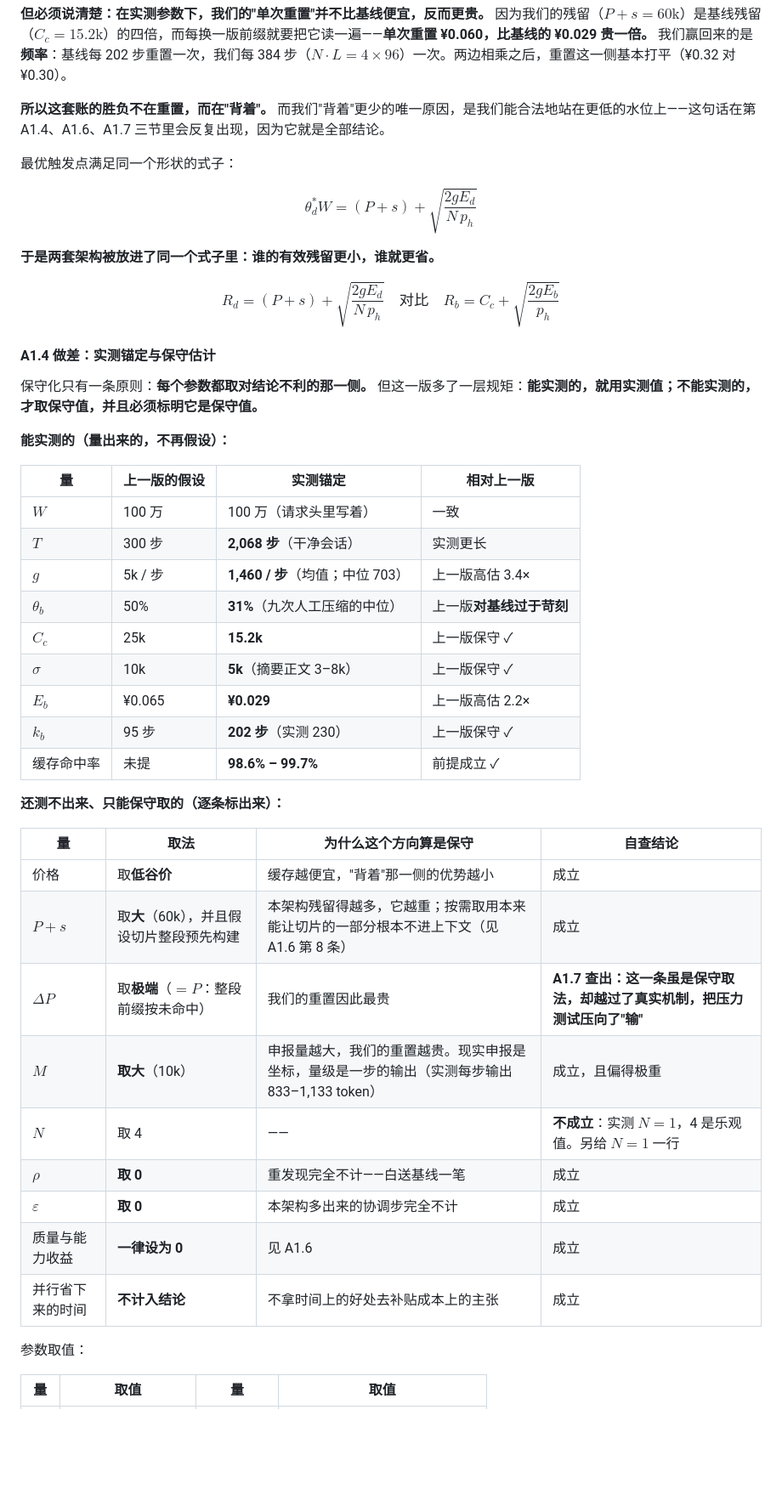
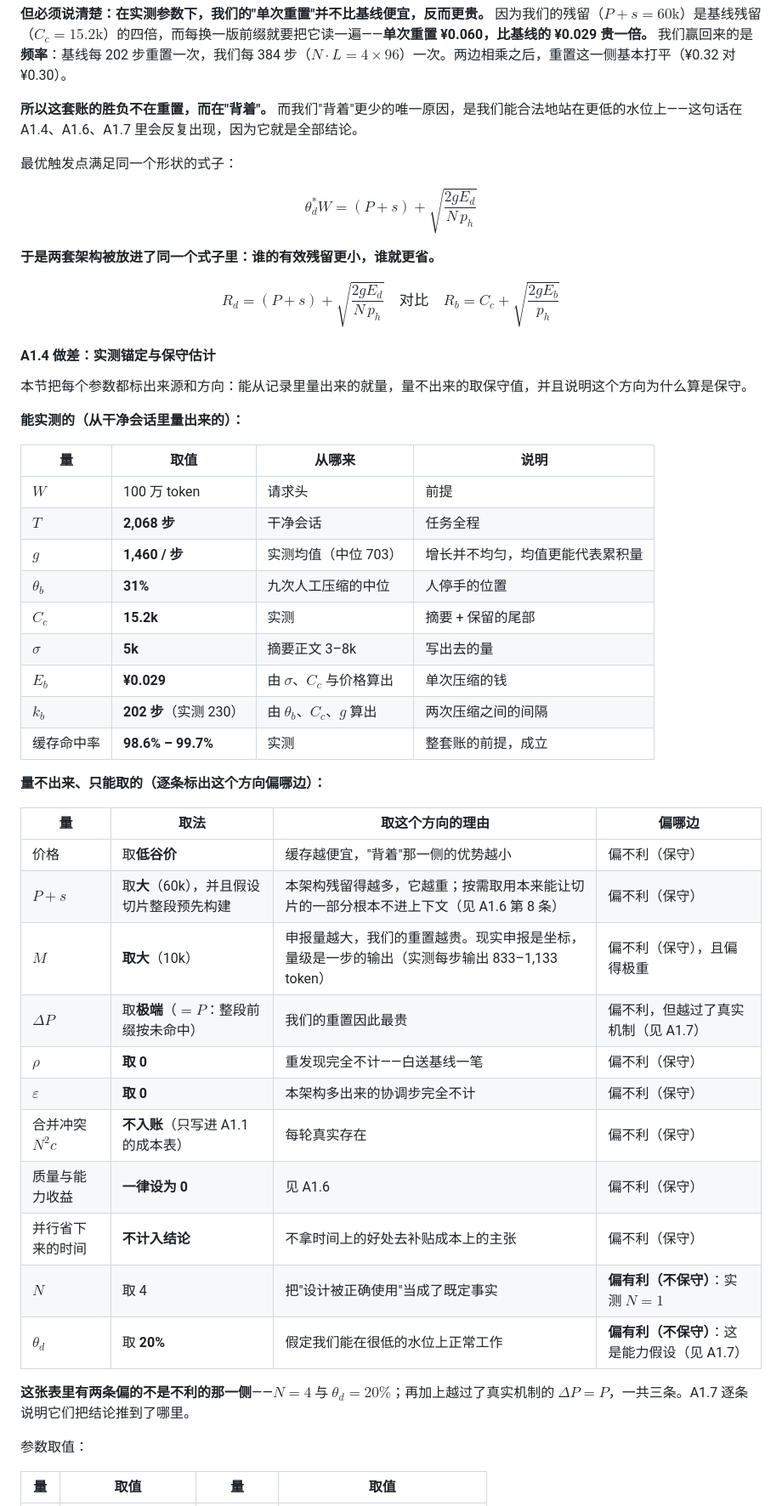
Before and after one commit to 54shitaimzf/context-native-agent, a Markdown page: Agent架构革新：迈向上下文原生智能-Context-Native Agent.md, the part around one of its changes. Shown at 85% size. Drawn GitHub-style; blank space fills up the shorter version.

```diff
--- a/Agent架构革新：迈向上下文原生智能-Context-Native Agent.md
+++ b/Agent架构革新：迈向上下文原生智能-Context-Native Agent.md
@@ -425,7 +427,7 @@ $$\theta_{b}^{*}=\frac{C_{c}+\sqrt{2gE_{b}/p_{h}}}{W}\approx 8\%$$
 
 **但必须说清楚：在实测参数下，我们的"单次重置"并不比基线便宜，反而更贵。** 因为我们的残留（$P+s=60\mathrm{k}$）是基线残留（$C_{c}=15.2\mathrm{k}$）的四倍，而每换一版前缀就要把它读一遍——**单次重置 ¥0.060，比基线的 ¥0.029 贵一倍。** 我们赢回来的是**频率**：基线每 202 步重置一次，我们每 384 步（$N\cdot L=4\times96$）一次。两边相乘之后，重置这一侧基本打平（¥0.32 对 ¥0.30）。
 
-**所以这套账的胜负不在重置，而在"背着"。** 而我们"背着"更少的唯一原因，是我们能合法地站在更低的水位上——这句话在第 A1.4、A1.6、A1.7 三节里会反复出现，因为它就是全部结论。
+**所以这套账的胜负不在重置，而在"背着"。** 而我们"背着"更少的唯一原因，是我们能合法地站在更低的水位上——这句话在 A1.4、A1.6、A1.7 里会反复出现，因为它就是全部结论。
 
 最优触发点满足同一个形状的式子：
 
@@ -437,35 +439,39 @@ $$R_{d}=(P+s)+\sqrt{\frac{2gE_{d}}{N\,p_{h}}}\quad\text{对比}\quad R_{b}=C_{c}
 
 #### A1.4 做差：实测锚定与保守估计
 
-保守化只有一条原则：**每个参数都取对结论不利的那一侧。** 但这一版多了一层规矩：**能实测的，就用实测值；不能实测的，才取保守值，并且必须标明它是保守值。**
+本节把每个参数都标出来源和方向：能从记录里量出来的就量，量不出来的取保守值，并且说明这个方向为什么算是保守。
 
-**能实测的（量出来的，不再假设）：**
+**能实测的（从干净会话里量出来的）：**
 
-| 量 | 上一版的假设 | 实测锚定 | 相对上一版 |
+| 量 | 取值 | 从哪来 | 说明 |
 | --- | --- | --- | --- |
-| $W$ | 100 万 | 100 万（请求头里写着） | 一致 |
-| $T$ | 300 步 | **2,068 步**（干净会话） | 实测更长 |
-| $g$ | 5k / 步 | **1,460 / 步**（均值；中位 703） | 上一版高估 3.4× |
-| $\theta_{b}$ | 50% | **31%**（九次人工压缩的中位） | 上一版**对基线过于苛刻** |
-| $C_{c}$ | 25k | **15.2k** | 上一版保守 ✓ |
-| $\sigma$ | 10k | **5k**（摘要正文 3–8k） | 上一版保守 ✓ |
-| $E_{b}$ | ¥0.065 | **¥0.029** | 上一版高估 2.2× |
-| $k_{b}$ | 95 步 | **202 步**（实测 230） | 上一版保守 ✓ |
-| 缓存命中率 | 未提 | **98.6% – 99.7%** | 前提成立 ✓ |
+| $W$ | 100 万 token | 请求头 | 前提 |
+| $T$ | **2,068 步** | 干净会话 | 任务全程 |
+| $g$ | **1,460 / 步** | 实测均值（中位 703） | 增长并不均匀，均值更能代表累积量 |
+| $\theta_{b}$ | **31%** | 九次人工压缩的中位 | 人停手的位置 |
+| $C_{c}$ | **15.2k** | 实测 | 摘要 + 保留的尾部 |
+| $\sigma$ | **5k** | 摘要正文 3–8k | 写出去的量 |
+| $E_{b}$ | **¥0.029** | 由 $\sigma$、$C_{c}$ 与价格算出 | 单次压缩的钱 |
+| $k_{b}$ | **202 步**（实测 230） | 由 $\theta_{b}$、$C_{c}$、$g$ 算出 | 两次压缩之间的间隔 |
+| 缓存命中率 | **98.6% – 99.7%** | 实测 | 整套账的前提，成立 |
 
-**还测不出来、只能保守取的（逐条标出来）：**
+**量不出来、只能取的（逐条标出这个方向偏哪边）：**
 
-| 量 | 取法 | 为什么这个方向算是保守 | 自查结论 |
+| 量 | 取法 | 取这个方向的理由 | 偏哪边 |
 | --- | --- | --- | --- |
-| 价格 | 取**低谷价** | 缓存越便宜，"背着"那一侧的优势越小 | 成立 |
-| $P+s$ | 取**大**（60k），并且假设切片整段预先构建 | 本架构残留得越多，它越重；按需取用本来能让切片的一部分根本不进上下文（见 A1.6 第 8 条） | 成立 |
-| $\Delta P$ | 取**极端**（$=P$：整段前缀按未命中） | 我们的重置因此最贵 | **A1.7 查出：这一条虽是保守取法，却越过了真实机制，把压力测试压向了"输"** |
-| $M$ | **取大**（10k） | 申报量越大，我们的重置越贵。现实申报是坐标，量级是一步的输出（实测每步输出 833–1,133 token） | 成立，且偏得极重 |
-| $N$ | 取 4 | —— | **不成立**：实测 $N=1$，4 是乐观值。另给 $N=1$ 一行 |
-| $\rho$ | **取 0** | 重发现完全不计——白送基线一笔 | 成立 |
-| $\varepsilon$ | **取 0** | 本架构多出来的协调步完全不计 | 成立 |
-| 质量与能力收益 | **一律设为 0** | 见 A1.6 | 成立 |
-| 并行省下来的时间 | **不计入结论** | 不拿时间上的好处去补贴成本上的主张 | 成立 |
+| 价格 | 取**低谷价** | 缓存越便宜，"背着"那一侧的优势越小 | 偏不利（保守） |
+| $P+s$ | 取**大**（60k），并且假设切片整段预先构建 | 本架构残留得越多，它越重；按需取用本来能让切片的一部分根本不进上下文（见 A1.6 第 8 条） | 偏不利（保守） |
+| $M$ | **取大**（10k） | 申报量越大，我们的重置越贵。现实申报是坐标，量级是一步的输出（实测每步输出 833–1,133 token） | 偏不利（保守），且偏得极重 |
+| $\Delta P$ | 取**极端**（$=P$：整段前缀按未命中） | 我们的重置因此最贵 | 偏不利，但越过了真实机制（见 A1.7） |
+| $\rho$ | **取 0** | 重发现完全不计——白送基线一笔 | 偏不利（保守） |
+| $\varepsilon$ | **取 0** | 本架构多出来的协调步完全不计 | 偏不利（保守） |
+| 合并冲突 $N^{2}c$ | **不入账**（只写进 A1.1 的成本表） | 每轮真实存在 | 偏不利（保守） |
+| 质量与能力收益 | **一律设为 0** | 见 A1.6 | 偏不利（保守） |
+| 并行省下来的时间 | **不计入结论** | 不拿时间上的好处去补贴成本上的主张 | 偏不利（保守） |
+| $N$ | 取 4 | 把"设计被正确使用"当成了既定事实 | **偏有利（不保守）**：实测 $N=1$ |
+| $\theta_{d}$ | 取 **20%** | 假定我们能在很低的水位上正常工作 | **偏有利（不保守）**：这是能力假设（见 A1.7） |
+
+**这张表里有两条偏的不是不利的那一侧**——$N=4$ 与 $\theta_{d}=20\%$；再加上越过了真实机制的 $\Delta P=P$，一共三条。A1.7 逐条说明它们把结论推到了哪里。
 
 参数取值：
 
```
Also changed, not shown: other parts of Agent架构革新：迈向上下文原生智能-Context-Native Agent.md (+36 -67 lines).
